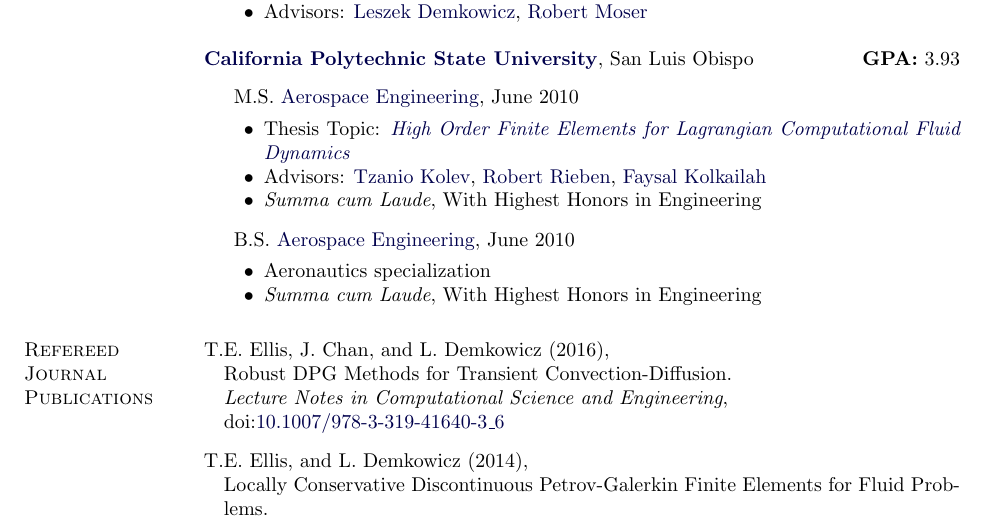
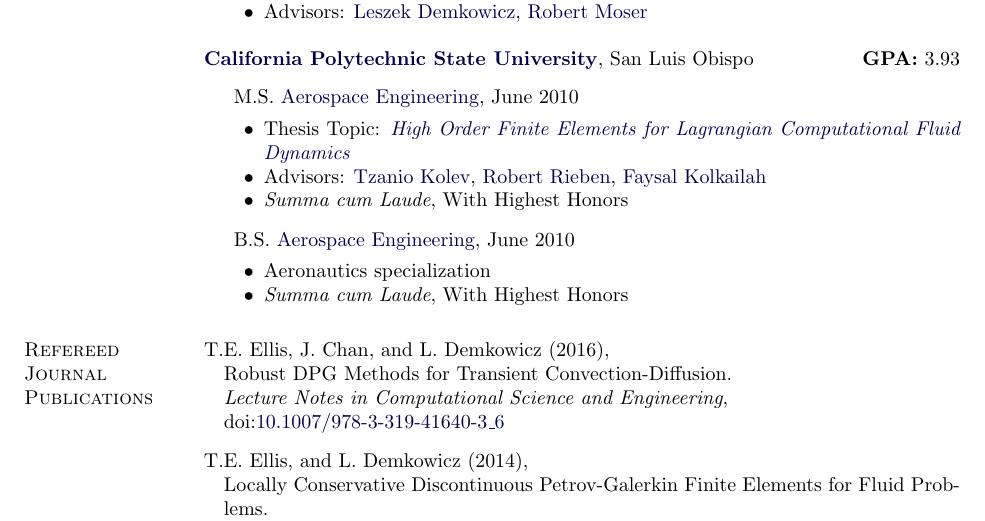
Before and after one commit to trumanellis/Curriculum-Vitae, a LaTeX CV (everettellis_cv.tex): part of page 2 of 3, cut so that both start at the same text. Compiled offline with pdfLaTeX.

Commit message:
Tiny update

```diff
--- a/everettellis_cv.tex
+++ b/everettellis_cv.tex
@@ -389,7 +389,7 @@
         \item Advisors: \href{http://people.llnl.gov/kolev1}{Tzanio~Kolev},
                         \href{https://www.linkedin.com/in/rieben1/}{Robert~Rieben},
                         \href{http://www.calpoly.edu/~fkolkail/}{Faysal~Kolkailah}
-        \item \emph{Summa cum Laude}, With Highest Honors in Engineering
+        \item \emph{Summa cum Laude}, With Highest Honors
         \end{innerlist}
 
 \item[] B.S.
@@ -397,7 +397,7 @@
              {Aerospace Engineering}, June 2010
         \begin{innerlist}
         \item Aeronautics specialization
-        \item \emph{Summa cum Laude}, With Highest Honors in Engineering
+        \item \emph{Summa cum Laude}, With Highest Honors
         \end{innerlist}
 
 \end{outerlist}
```
Also changed, not shown: everettellis_cv.pdf.
